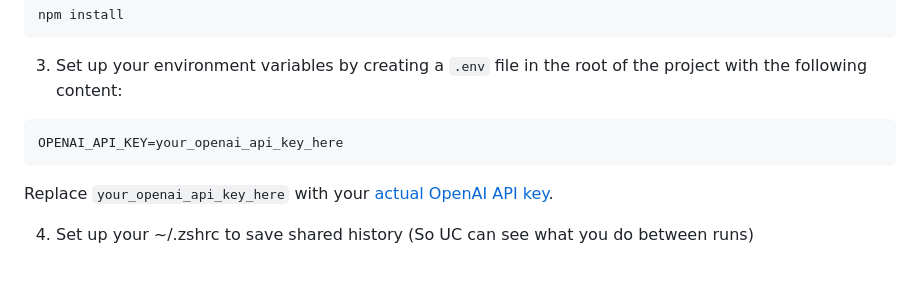
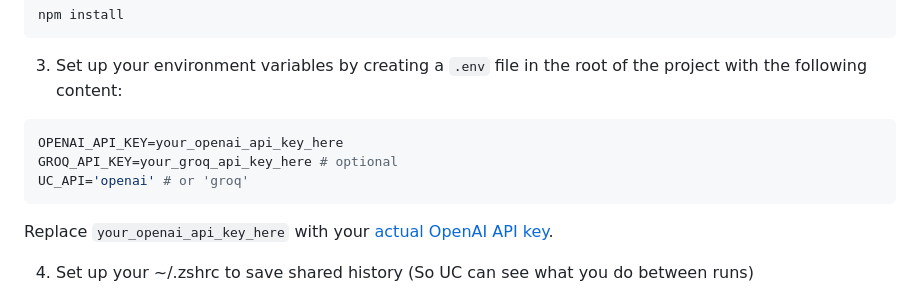
Before and after one commit to substackinc/universal-constructor, a Markdown page: README.md, the part around the change. GitHub-like rendering; blank space fills up the shorter version.

````diff
--- a/README.md
+++ b/README.md
@@ -30,6 +30,8 @@ npm install
 
 ```sh
 OPENAI_API_KEY=your_openai_api_key_here
+GROQ_API_KEY=your_groq_api_key_here # optional
+UC_API='openai' # or 'groq'
 ```
 
 Replace `your_openai_api_key_here` with your [actual OpenAI API key](https://platform.openai.com/api-keys).
````
